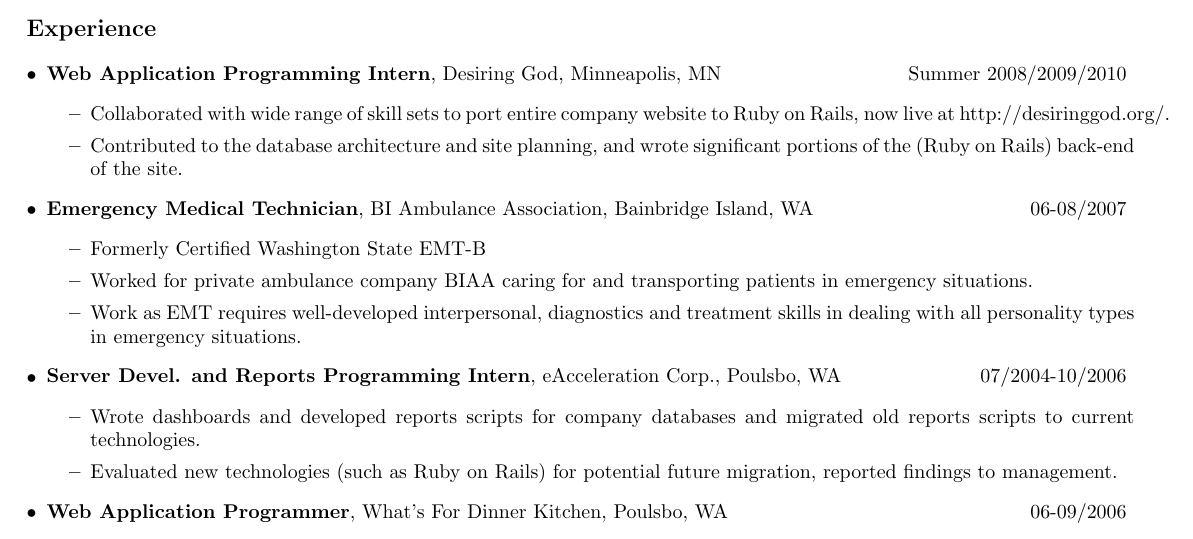
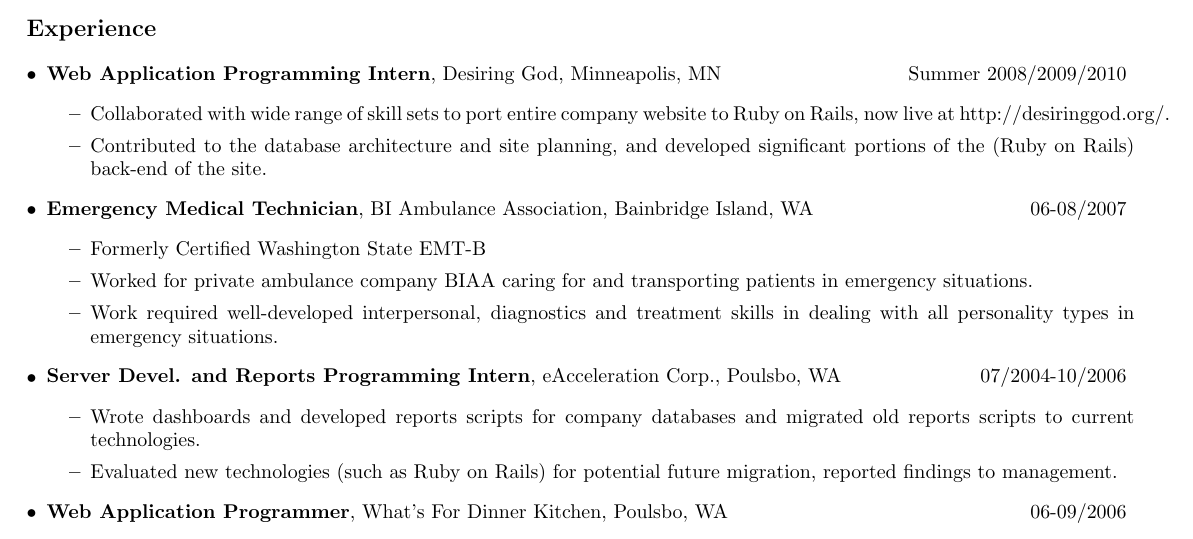
Before and after one commit to danielpcox/CV, a LaTeX CV (CV.tex): part of the page, cut so that both start at the same text. Compiled offline with pdfLaTeX.

Commit message:
fixed language in experience

```diff
--- a/CV.tex
+++ b/CV.tex
@@ -58,7 +58,7 @@
     \end{tabular*}
     \begin{itemize}
       \item Collaborated with wide range of skill sets to port entire company website to Ruby on Rails, now live at http://desiringgod.org/.
-      \item Contributed to the database architecture and site planning, and wrote significant portions of the (Ruby on Rails) back-end of the site.
+      \item Contributed to the database architecture and site planning, and developed significant portions of the (Ruby on Rails) back-end of the site.
     \end{itemize}
 
     \item
@@ -68,7 +68,7 @@
     \begin{itemize}
       \item Formerly Certified Washington State EMT-B
       \item Worked for private ambulance company BIAA caring for and transporting patients in emergency situations.
-      \item Work as EMT requires well-developed interpersonal, diagnostics and treatment skills in dealing with all personality types in emergency situations.
+      \item Work required well-developed interpersonal, diagnostics and treatment skills in dealing with all personality types in emergency situations.
     \end{itemize}
 
     \item
```
Also changed, not shown: CV.pdf.
